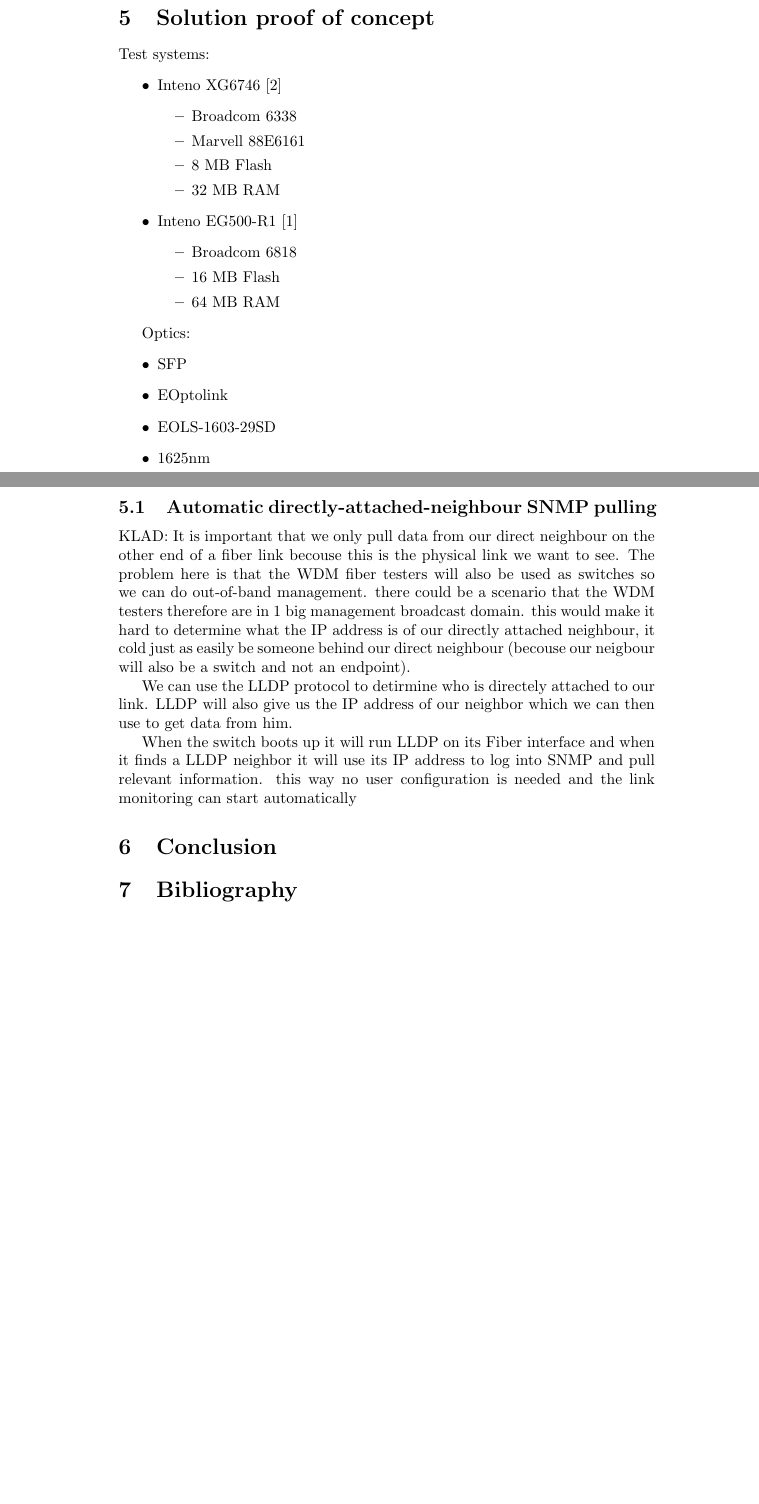
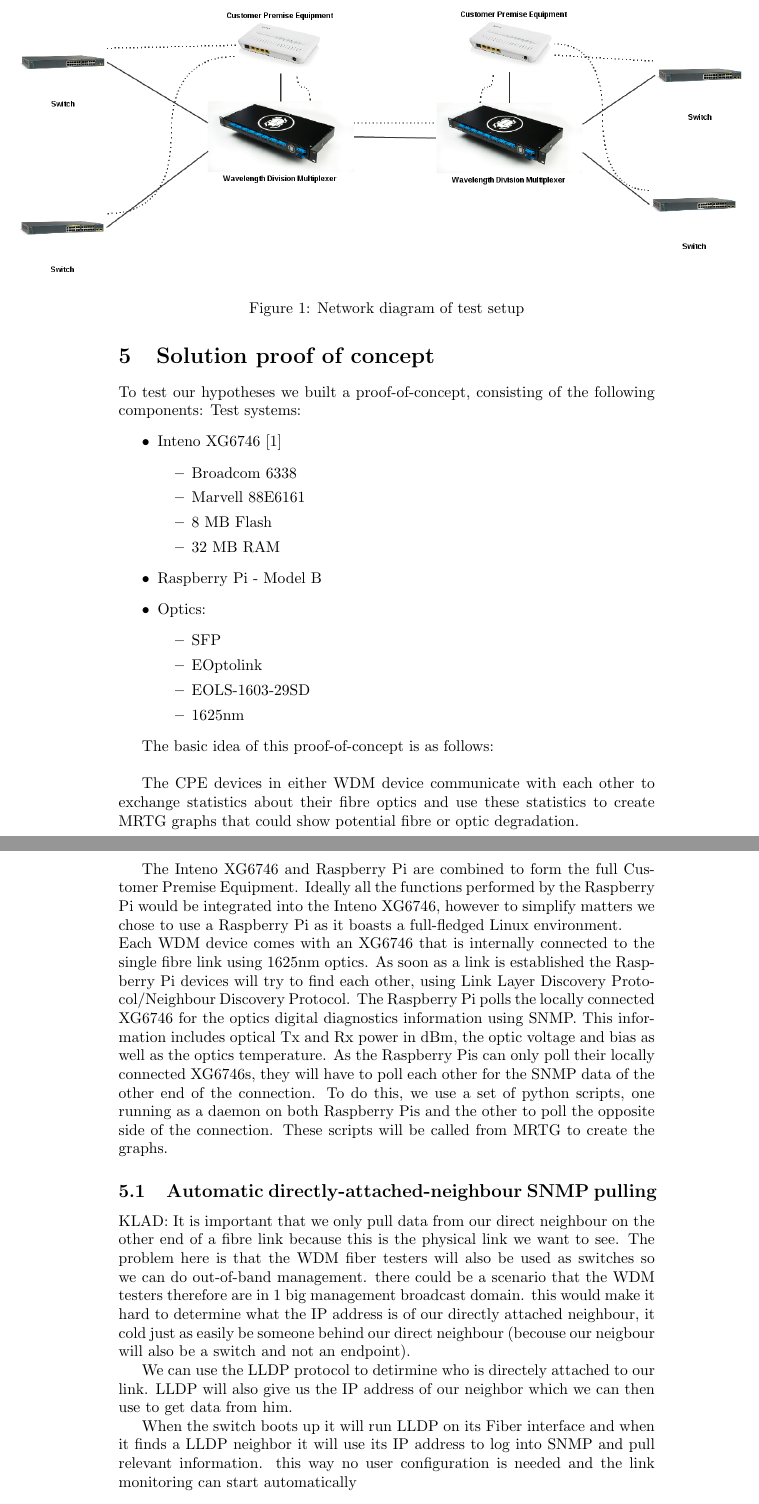
Before and after one commit to remydb/rp1, a LaTeX document (documentation/report.tex): two parts of pages 3 and 4 of 4 before the commit and two parts of pages 6 and 7 of 8 after it, joined at a grey line, cut at the place of the change, the shorter picture padded with empty space. Compiled offline with pdfLaTeX.

Commit message:
Added more info about POC. Improved general layout Added some packages

```diff
--- a/documentation/report.tex
+++ b/documentation/report.tex
@@ -1,5 +1,8 @@
 \documentclass{article}
 \usepackage{comment}
+\usepackage{graphicx}
+\usepackage[utf8]{inputenc}
+\usepackage[english]{babel}
 
 \begin{document}
 
@@ -90,6 +96,10 @@ The cables which do not officially support the 1625nm channel are expected to ge
 \section{Solution proof of concept}
+\begin{figure}
+\centerline{\includegraphics[scale=0.4]{images/rp1-monitoring-links.png}}
+\caption{Network diagram of test setup}
+\end{figure}
 
-
+To test our hypotheses we built a proof-of-concept, consisting of the following components:
 Test systems:
 \begin{itemize}
 \item Inteno XG6746 \cite{Inteno:XG6746}
@@ -99,25 +109,41 @@ Test systems:
 \item 8 MB Flash
 \item 32 MB RAM
 \end{itemize}
-\item Inteno EG500-R1 \cite{Inteno:EG500}
-\begin{itemize}
-\item Broadcom 6818
-\item 16 MB Flash
-\item 64 MB RAM
-\end{itemize}
-\end{itemize}
 
-Optics:
+%\item Inteno EG500-R1 \cite{Inteno:EG500}
+%\begin{itemize}
+%\item Broadcom 6818
+%\item 16 MB Flash
+%\item 64 MB RAM
+%\end{itemize}
+
+\item Raspberry Pi - Model B
+
+\item Optics:
 \begin{itemize}
 \item SFP
 \item EOptolink
 \item EOLS-1603-29SD
 \item 1625nm
 \end{itemize}
+\end{itemize}
+
+The basic idea of this proof-of-concept is as follows:\\
+
+The CPE devices in either WDM device communicate with each other to exchange statistics about their fibre optics and use these statistics to create MRTG graphs that could show potential fibre or optic degradation.\\
+
+The Inteno XG6746 and Raspberry Pi are combined to form the full Customer Premise Equipment.
+Ideally all the functions performed by the Raspberry Pi would be integrated into the Inteno XG6746, however to simplify matters we chose to use a Raspberry Pi as it boasts a full-fledged Linux environment.\\
+Each WDM device comes with an XG6746 that is internally connected to the single fibre link using 1625nm optics.
+As soon as a link is established the Raspberry Pi devices will try to find each other, using Link Layer Discovery Protocol/Neighbour Discovery Protocol.
+The Raspberry Pi polls the locally connected XG6746 for the optics digital diagnostics information using SNMP.
+This information includes optical Tx and Rx power in dBm, the optic voltage and bias as well as the optics temperature.
+As the Raspberry Pis can only poll their locally connected XG6746s, they will have to poll each other for the SNMP data of the other end of the connection.
+To do this, we use a set of python scripts, one running as a daemon on both Raspberry Pis and the other to poll the opposite side of the connection.  These scripts will be called from MRTG to create the graphs.
 
 \subsection{Automatic directly-attached-neighbour SNMP pulling}
 KLAD:
-It is important that we only pull data from our direct neighbour on the other end of a fiber link becouse this is the physical link we want to see. The problem here is that the WDM fiber testers will also be used as switches so we can do out-of-band management. there could be a scenario that the WDM testers therefore are in 1 big management broadcast domain. this would make it hard to determine what the IP address is of our directly attached neighbour, it cold just as easily be someone behind our direct neighbour (becouse our neigbour will also be a switch and not an endpoint).
+It is important that we only pull data from our direct neighbour on the other end of a fibre link because this is the physical link we want to see. The problem here is that the WDM fiber testers will also be used as switches so we can do out-of-band management. there could be a scenario that the WDM testers therefore are in 1 big management broadcast domain. this would make it hard to determine what the IP address is of our directly attached neighbour, it cold just as easily be someone behind our direct neighbour (becouse our neigbour will also be a switch and not an endpoint).
 
 We can use the LLDP protocol to detirmine who is directely attached to our link. LLDP will also give us the IP address of our neighbor which we can then use to get data from him.
 
@@ -127,6 +153,4 @@ When the switch boots up it will run LLDP on its Fiber interface and when it fin
 \section{Conclusion}
-
-\section{Bibliography}
 \bibliographystyle{plain}
 \bibliography{bibliography}
 
```
Also changed, not shown: documentation/images/rp1-monitoring-links.png (added), documentation/report.tex (9 more changed lines).
